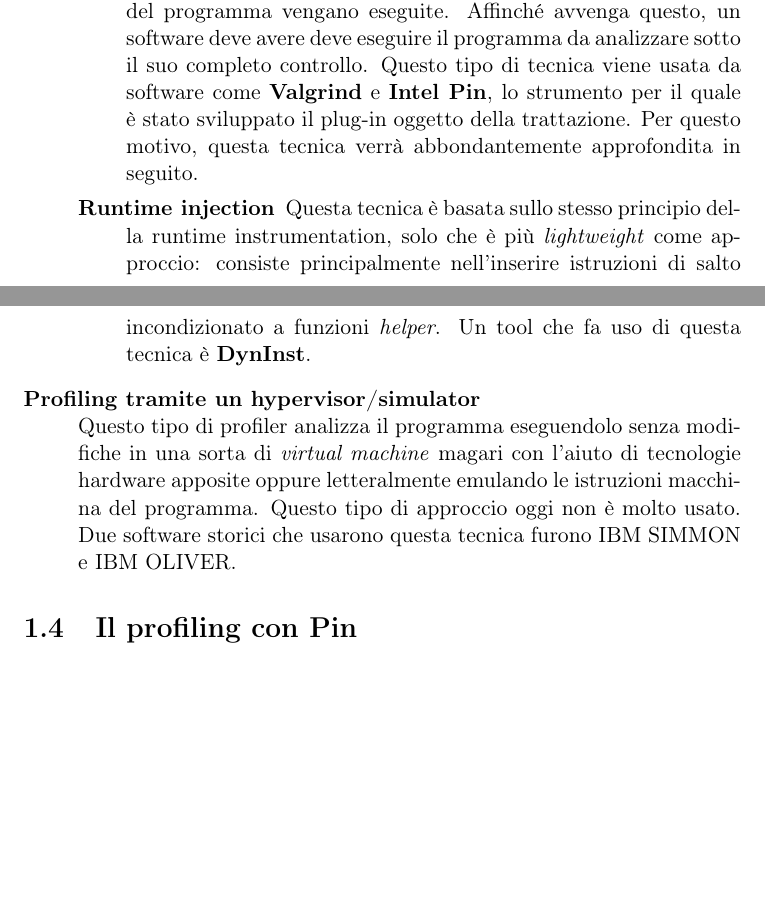
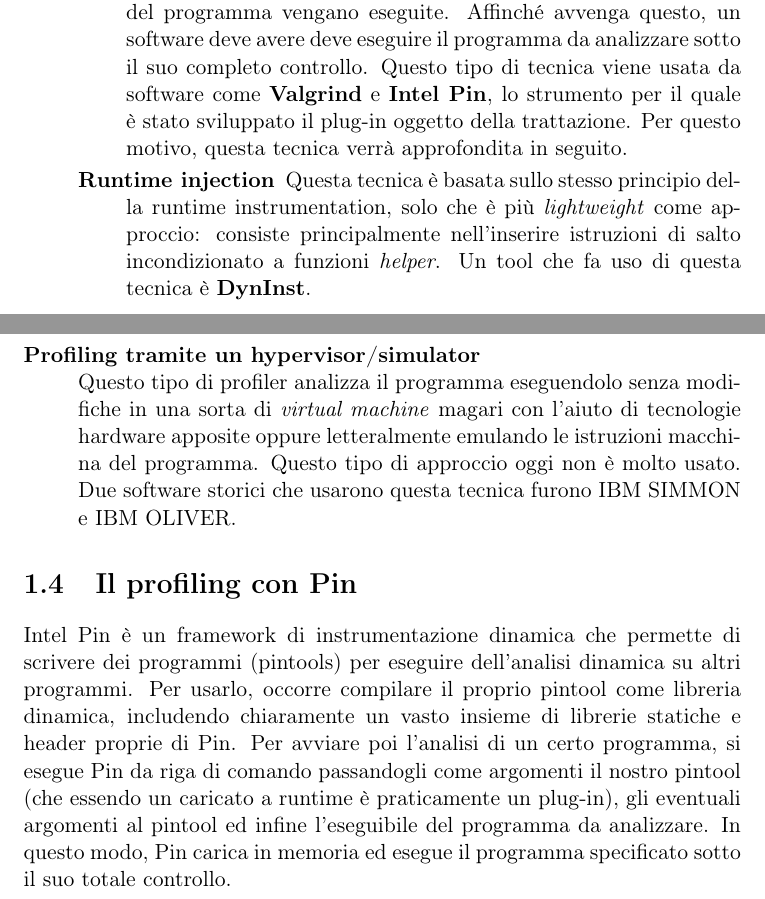
Before and after one commit to vvaltchev/ihpp, a LaTeX document (doc/doc_italian.tex): two parts of pages 6 and 7 of 7, joined at a grey line, cut so that both start at the same text, the shorter picture padded with empty space. Compiled offline with pdfLaTeX.

Commit message:
updated doc_italian.tex

```diff
--- a/doc/doc_italian.tex
+++ b/doc/doc_italian.tex
@@ -130,7 +130,7 @@ In questo caso il codice sorgente non viene toccato, ma è il compilatore stesso
 \item[Binary translation]
 Questa tecnica consiste nell'aggiungere le istruzioni di profiling all'eseguibile già compilato in precedenza.
 \item[Runtime instrumentation]
-In questo caso le istruzioni aggiuntive vengono aggiunte subito prima che le istruzioni di quella parte del programma vengano eseguite. Affinché avvenga questo, un software deve avere deve eseguire il programma da analizzare sotto il suo completo controllo. Questo tipo di tecnica viene usata da software come \textbf{Valgrind} e \textbf{Intel Pin}, lo strumento per il quale è stato sviluppato il plug-in oggetto della trattazione. Per questo motivo, questa tecnica verrà abbondantemente approfondita in seguito.
+In questo caso le istruzioni aggiuntive vengono aggiunte subito prima che le istruzioni di quella parte del programma vengano eseguite. Affinché avvenga questo, un software deve avere deve eseguire il programma da analizzare sotto il suo completo controllo. Questo tipo di tecnica viene usata da software come \textbf{Valgrind} e \textbf{Intel Pin}, lo strumento per il quale è stato sviluppato il plug-in oggetto della trattazione. Per questo motivo, questa tecnica verrà approfondita in seguito.
 \item[Runtime injection]
 Questa tecnica è basata sullo stesso principio della runtime instrumentation, solo che è più \textit{lightweight} come approccio: consiste principalmente nell'inserire istruzioni di salto incondizionato a funzioni \textit{helper}. Un tool che fa uso di questa tecnica è \textbf{DynInst}.
 \end{description}
@@ -139,5 +139,6 @@ Questo tipo di profiler analizza il programma eseguendolo senza modifiche in una
 \end{description}
 
 \section{Il profiling con Pin}
+Intel Pin è un framework di instrumentazione dinamica che permette di scrivere dei programmi (pintools) per eseguire dell'analisi dinamica su altri programmi. Per usarlo, occorre compilare il proprio pintool come libreria dinamica, includendo chiaramente un vasto insieme di librerie statiche e header proprie di Pin. Per avviare poi l'analisi di un certo programma, si esegue Pin da riga di comando passandogli come argomenti il nostro pintool (che essendo un caricato a runtime è praticamente un plug-in), gli eventuali argomenti al pintool ed infine l'eseguibile del programma da analizzare. In questo modo, Pin carica in memoria ed esegue il programma specificato sotto il suo totale controllo.
 
 \end{document}
```
